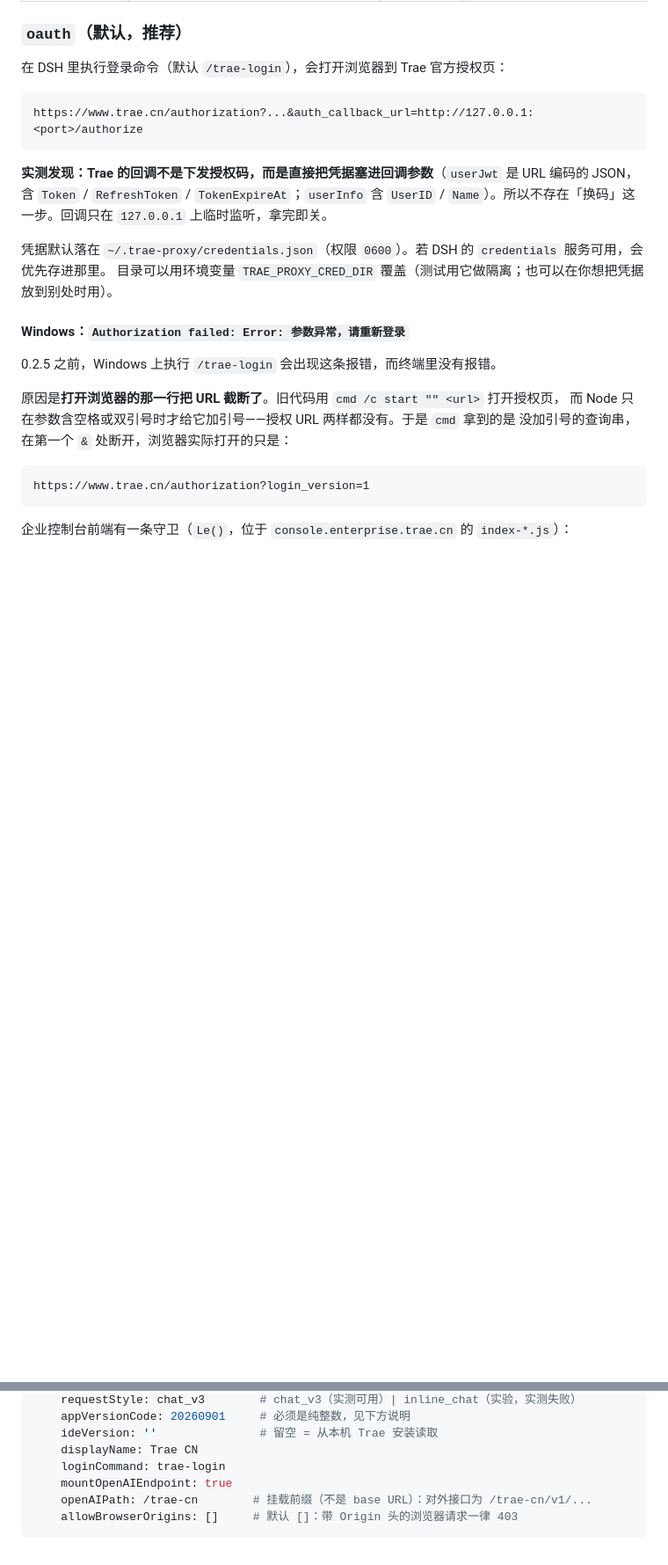
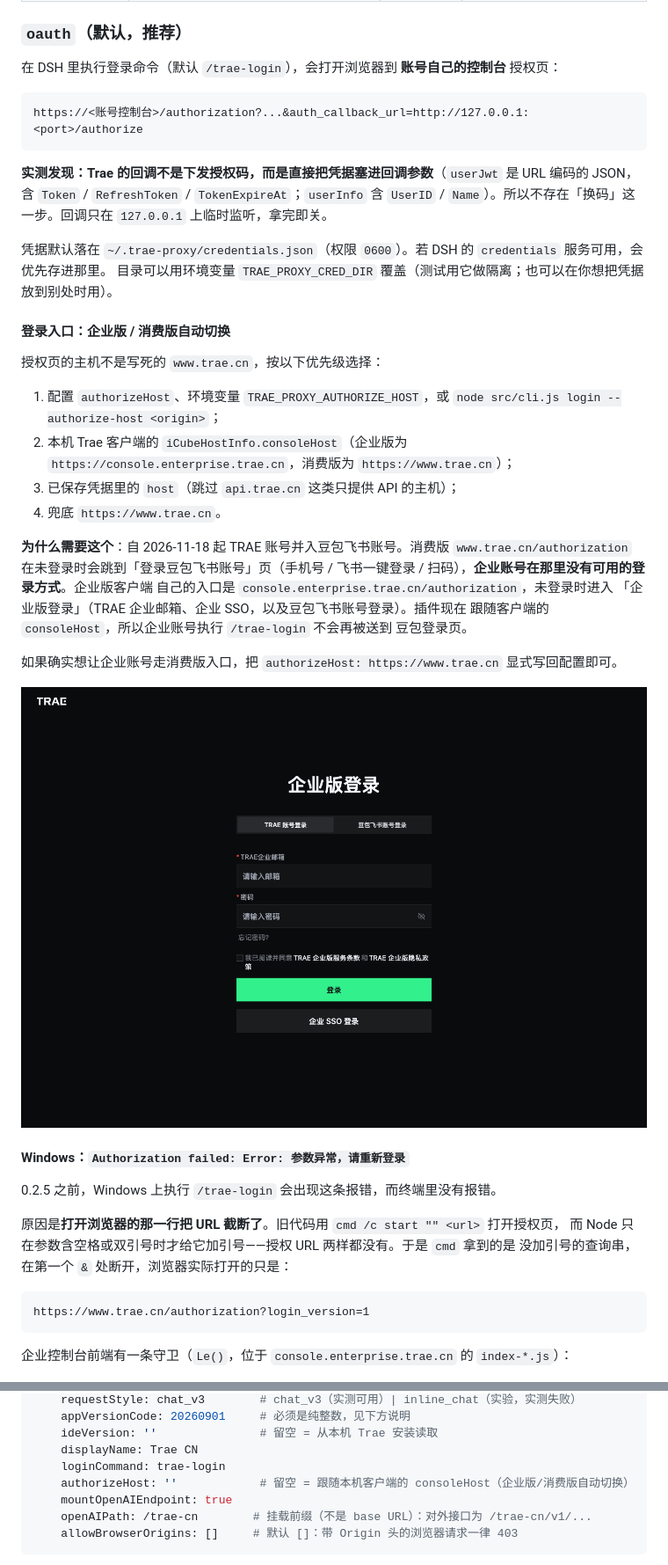
Before and after one commit to JsonLing/trae-cn-provider, a Markdown page: README.md, 2 parts joined by grey strips. Shown at 88% size. GitHub-like rendering; pictures changed too: docs/enterprise-login.png (added); blank space fills up the shorter version.

Commit message:
fix(login): 企业版账号跟随 consoleHost，不再被送到豆包/飞书登录（0.2.11）

````diff
--- a/README.md
+++ b/README.md
@@ -67,16 +67,38 @@ dsh plugin --profile desktop add trae-cn-provider
 
 ### `oauth`（默认，推荐）
 
-在 DSH 里执行登录命令（默认 `/trae-login`），会打开浏览器到 Trae 官方授权页：
+在 DSH 里执行登录命令（默认 `/trae-login`），会打开浏览器到 **账号自己的控制台** 授权页：
 
 ```
-https://www.trae.cn/authorization?...&auth_callback_url=http://127.0.0.1:<port>/authorize
+https://<账号控制台>/authorization?...&auth_callback_url=http://127.0.0.1:<port>/authorize
 ```
 
 **实测发现：Trae 的回调不是下发授权码，而是直接把凭据塞进回调参数**（`userJwt` 是 URL 编码的 JSON，含 `Token` / `RefreshToken` / `TokenExpireAt`；`userInfo` 含 `UserID` / `Name`）。所以不存在「换码」这一步。回调只在 `127.0.0.1` 上临时监听，拿完即关。
 
 凭据默认落在 `~/.trae-proxy/credentials.json`（权限 `0600`）。若 DSH 的 `credentials` 服务可用，会优先存进那里。
 目录可以用环境变量 `TRAE_PROXY_CRED_DIR` 覆盖（测试用它做隔离；也可以在你想把凭据放到别处时用）。
+
+#### 登录入口：企业版 / 消费版自动切换
+
+授权页的主机不是写死的 `www.trae.cn`，按以下优先级选择：
+
+1. 配置 `authorizeHost`、环境变量 `TRAE_PROXY_AUTHORIZE_HOST`，或 `node src/cli.js login --authorize-host <origin>`；
+2. 本机 Trae 客户端的 `iCubeHostInfo.consoleHost`（企业版为 `https://console.enterprise.trae.cn`，消费版为 `https://www.trae.cn`）；
+3. 已保存凭据里的 `host`（跳过 `api.trae.cn` 这类只提供 API 的主机）；
+4. 兜底 `https://www.trae.cn`。
+
+**为什么需要这个**：自 2026-11-18 起 TRAE 账号并入豆包飞书账号。消费版
+`www.trae.cn/authorization` 在未登录时会跳到「登录豆包飞书账号」页（手机号 /
+飞书一键登录 / 扫码），**企业账号在那里没有可用的登录方式**。企业版客户端
+自己的入口是 `console.enterprise.trae.cn/authorization`，未登录时进入
+「企业版登录」（TRAE 企业邮箱、企业 SSO，以及豆包飞书账号登录）。插件现在
+跟随客户端的 `consoleHost`，所以企业账号执行 `/trae-login` 不会再被送到
+豆包登录页。
+
+如果确实想让企业账号走消费版入口，把 `authorizeHost: https://www.trae.cn`
+显式写回配置即可。
+
+![企业版登录页](./docs/enterprise-login.png)
 
 #### Windows：`Authorization failed: Error: 参数异常，请重新登录`
 
@@ -145,6 +167,7 @@ if(!loginTraceId||!authCallbackURL||!deviceId||!authFrom)return"missing-params";
     ideVersion: ''               # 留空 = 从本机 Trae 安装读取
     displayName: Trae CN
     loginCommand: trae-login
+    authorizeHost: ''            # 留空 = 跟随本机客户端的 consoleHost（企业版/消费版自动切换）
     mountOpenAIEndpoint: true
     openAIPath: /trae-cn        # 挂载前缀（不是 base URL）：对外接口为 /trae-cn/v1/...
     allowBrowserOrigins: []     # 默认 []：带 Origin 头的浏览器请求一律 403
````
Also changed, not shown: other parts of README.md (+2 -1 lines), PROTOCOL.md (+7 -4 lines), 8 other files.
